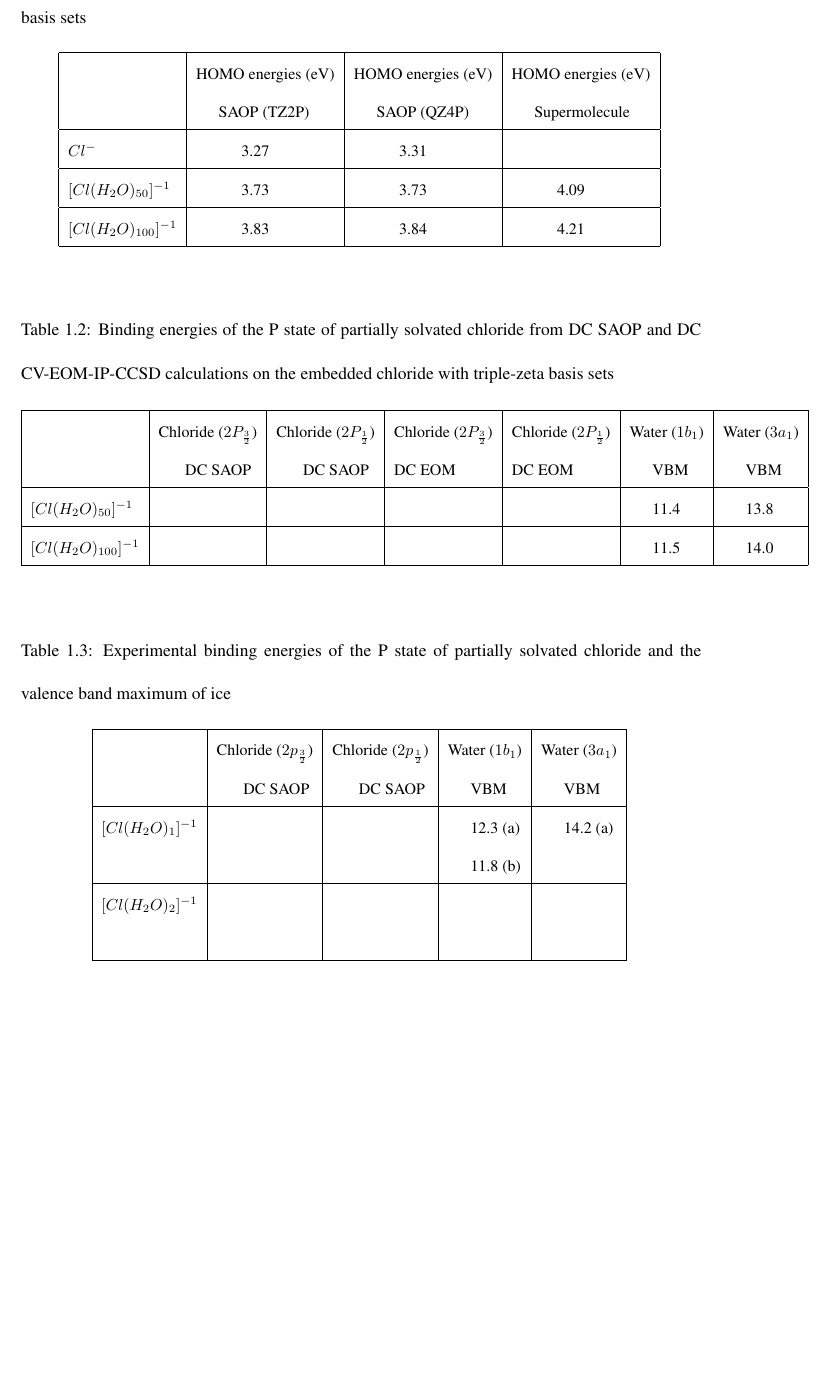
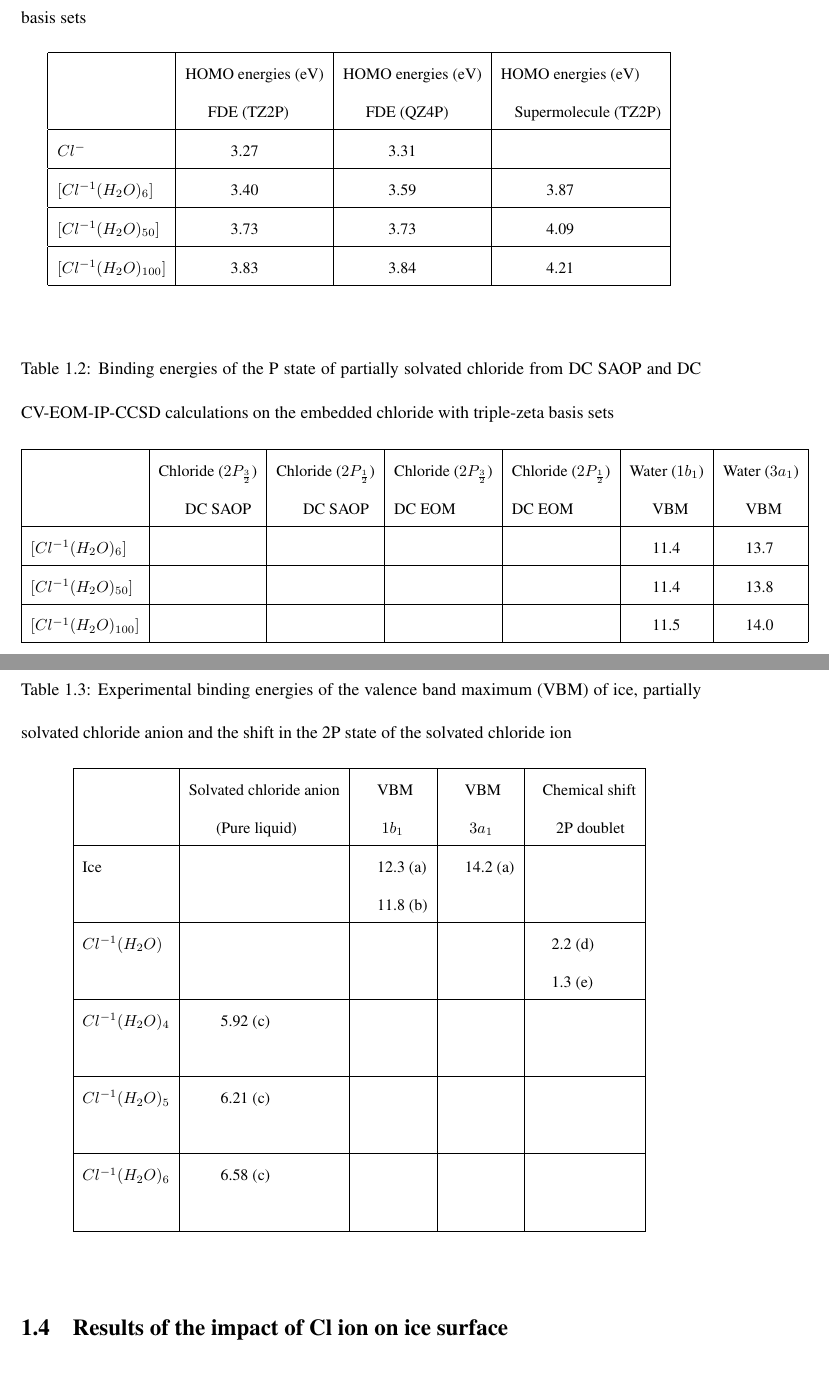
Before and after one commit to richopoku/Molecular-Modeling-Notes, a LaTeX document (notes.tex): part of page 9 of 16 before the commit and two parts of pages 9 and 10 of 18 after it, the two joined at a grey line, cut so that both start at the same text, the shorter picture padded with empty space. Compiled offline with pdfLaTeX.

Commit message:
14th commit

```diff
--- a/notes.tex
+++ b/notes.tex
@@ -175,13 +175,15 @@ To evaluate our computational approach, it was essential to compare the effects
 \begin{tabular}{|l|l|l|l|l|l|}
 \hline
 &HOMO energies (eV)&HOMO energies (eV)&HOMO energies (eV)\\
-&\hspace*{0.5cm}SAOP (TZ2P)&\hspace*{0.5cm}SAOP (QZ4P)&\hspace*{0.5cm}Supermolecule\\
+&\hspace*{0.5cm}FDE (TZ2P)&\hspace*{0.5cm}FDE (QZ4P)&\hspace*{0.3cm}Supermolecule (TZ2P)\\
 \hline
 $Cl^{-}$&\hspace*{1.0cm}3.27&\hspace*{1.0cm}3.31&\\
 \hline
-$[Cl(H_{2}O)_{50}]^{-1}$&\hspace*{1.0cm}3.73&\hspace*{1.0cm}3.73&\hspace*{1.0cm}4.09\\
+$[Cl^{-1}(H_{2}O)_{6}]$&\hspace*{1.0cm}3.40&\hspace*{1.0cm}3.59&\hspace*{1.0cm}3.87\\
 \hline
-$[Cl(H_{2}O)_{100}]^{-1}$&\hspace*{1.0cm}3.83&\hspace*{1.0cm}3.84&\hspace*{1.0cm}4.21\\
+$[Cl^{-1}(H_{2}O)_{50}]$&\hspace*{1.0cm}3.73&\hspace*{1.0cm}3.73&\hspace*{1.0cm}4.09\\
+\hline
+$[Cl^{-1}(H_{2}O)_{100}]$&\hspace*{1.0cm}3.83&\hspace*{1.0cm}3.84&\hspace*{1.0cm}4.21\\
 \hline
 \end{tabular}
 \label{table1}
@@ -197,9 +199,11 @@ $[Cl(H_{2}O)_{100}]^{-1}$&\hspace*{1.0cm}3.83&\hspace*{1.0cm}3.84&\hspace*{1.0cm
 &Chloride ($2P_{\frac{3}{2}}$)&Chloride ($2P_{\frac{1}{2}}$)&Chloride ($2P_{\frac{3}{2}}$)&Chloride ($2P_{\frac{1}{2}}$)&Water ($1b_{1}$)&Water ($3a_{1}$)\\
 &\hspace*{0.5cm} DC SAOP &\hspace*{0.5cm} DC SAOP&DC EOM&DC EOM&\hspace*{0.5cm}VBM &\hspace*{0.5cm}VBM\\
 \hline
-$[Cl(H_{2}O)_{50}]^{-1}$&\hspace*{0.5cm}&\hspace*{0.5cm}&&&\hspace*{0.5cm}11.4&\hspace*{0.5cm}13.8\\
+$[Cl^{-1}(H_{2}O)_{6}]$&\hspace*{0.5cm}&\hspace*{0.5cm}&&&\hspace*{0.5cm}11.4&\hspace*{0.5cm}13.7\\
 \hline
-$[Cl(H_{2}O)_{100}]^{-1}$&\hspace*{0.5cm}&\hspace*{0.5cm}&&&\hspace*{0.5cm}11.5&\hspace*{0.5cm}14.0\\
+$[Cl^{-1}(H_{2}O)_{50}]$&\hspace*{0.5cm}&\hspace*{0.5cm}&&&\hspace*{0.5cm}11.4&\hspace*{0.5cm}13.8\\
+\hline
+$[Cl^{-1}(H_{2}O)_{100}]$&\hspace*{0.5cm}&\hspace*{0.5cm}&&&\hspace*{0.5cm}11.5&\hspace*{0.5cm}14.0\\
 \hline
 \end{tabular}
 \label{table1m}
@@ -208,17 +212,26 @@ $[Cl(H_{2}O)_{100}]^{-1}$&\hspace*{0.5cm}&\hspace*{0.5cm}&&&\hspace*{0.5cm}11.5&
 
 \begin{table}[H]\small
 \begin{center}
-\caption{Experimental binding energies of the P state of partially solvated chloride and the valence band maximum of ice} \label{tab:1}
-\begin{tabular}{|l|l|l|l|l|l|}
+\caption{Experimental binding energies of the valence band maximum (VBM) of ice, partially solvated chloride anion and the shift in the 2P state of the solvated chloride ion} \label{tab:1}
+\begin{tabular}{|l|l|l|l|l|l|l|}
 \hline
-&Chloride ($2p_{\frac{3}{2}}$)&Chloride ($2p_{\frac{1}{2}}$)&Water ($1b_{1}$)&Water ($3a_{1}$)\\
-&\hspace*{0.5cm} DC SAOP &\hspace*{0.5cm} DC SAOP &\hspace*{0.5cm}VBM &\hspace*{0.5cm}VBM\\
+&Solvated chloride anion &\hspace*{0.4cm}VBM&\hspace*{0.4cm}VBM&\hspace*{0.2cm}Chemical shift\\
+&\hspace*{0.6cm}(Pure liquid)&\hspace*{0.5cm}$1b_{1}$&\hspace*{0.5cm}$3a_{1}$&\hspace*{0.5cm}2P doublet\\
 \hline
-$[Cl(H_{2}O)_{1}]^{-1}$&\hspace*{0.5cm}&\hspace*{0.5cm}&\hspace*{0.5cm}12.3 (a)&\hspace*{0.5cm}14.2 (a)\\
-&&&\hspace*{0.5cm}11.8 (b)&\\
+Ice&\hspace*{0.4cm}&\hspace*{0.4cm}12.3 (a)&\hspace*{0.4cm}14.2 (a)&\hspace*{0.4cm}\\
+&&\hspace*{0.4cm}11.8 (b)&&\\
 \hline
-$[Cl(H_{2}O)_{2}]^{-1}$&\hspace*{0.5cm}&\hspace*{0.5cm}&\hspace*{0.5cm}&\hspace*{0.5cm}\\
-&&&&\\
+$Cl^{-1}(H_{2}O)$&\hspace*{0.4cm}&\hspace*{0.4cm}&\hspace*{0.4cm}&\hspace*{0.4cm}2.2 (d)\\
+&&\hspace*{0.4cm}&&\hspace*{0.4cm}1.3 (e)\\
+\hline
+$Cl^{-1}(H_{2}O)_{4}$&\hspace*{0.7cm}5.92 (c)&\hspace*{0.4cm}&\hspace*{0.4cm}&\\
+&&\hspace*{0.4cm}&&\\
+\hline
+$Cl^{-1}(H_{2}O)_{5}$&\hspace*{0.7cm}6.21 (c)&\hspace*{0.4cm}&\hspace*{0.4cm}&\\
+&&\hspace*{0.4cm}&&\\
+\hline
+$Cl^{-1}(H_{2}O)_{6}$&\hspace*{0.7cm}6.58 (c)&\hspace*{0.4cm}&\hspace*{0.4cm}&\\
+&&\hspace*{0.4cm}&&\\
 \hline
 \end{tabular}
 \label{table1n}
```
Also changed, not shown: notes.tex (49 more changed lines).
